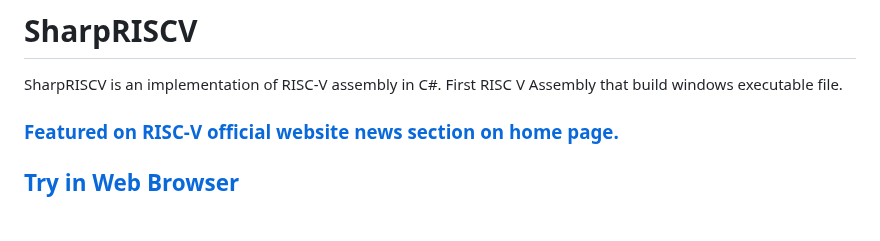
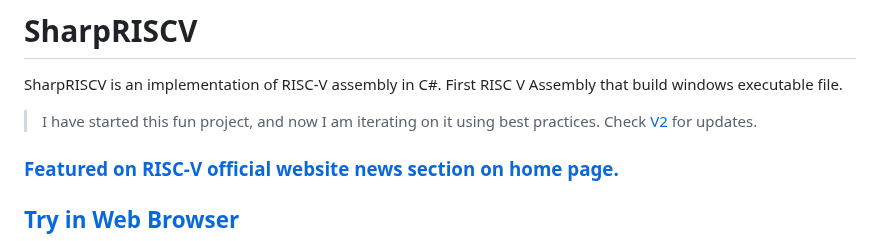
Before and after one commit to rizwan3d/SharpRISCV, a Markdown page: readme.md, the part around the change. Drawn GitHub-style; blank space fills up the shorter version.

```diff
--- a/readme.md
+++ b/readme.md
@@ -1,6 +1,8 @@
 # SharpRISCV #
 SharpRISCV is an implementation of RISC-V assembly in C#.
 First RISC V Assembly that build windows executable file.
+
+> I have started this fun project, and now I am iterating on it using best practices. Check [V2](https://github.com/rizwan3d/SharpRISCV/tree/V2) for updates.
 
 ### [Featured on RISC-V official website news section on home page.](https://web.archive.org/web/20231005155801/https://riscv.org/)
 
```
